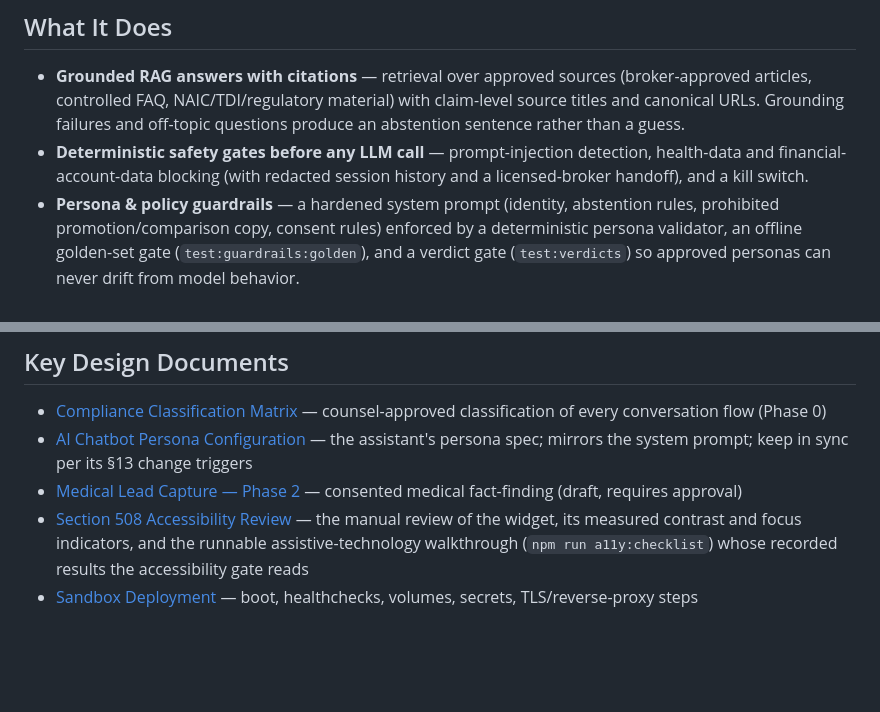
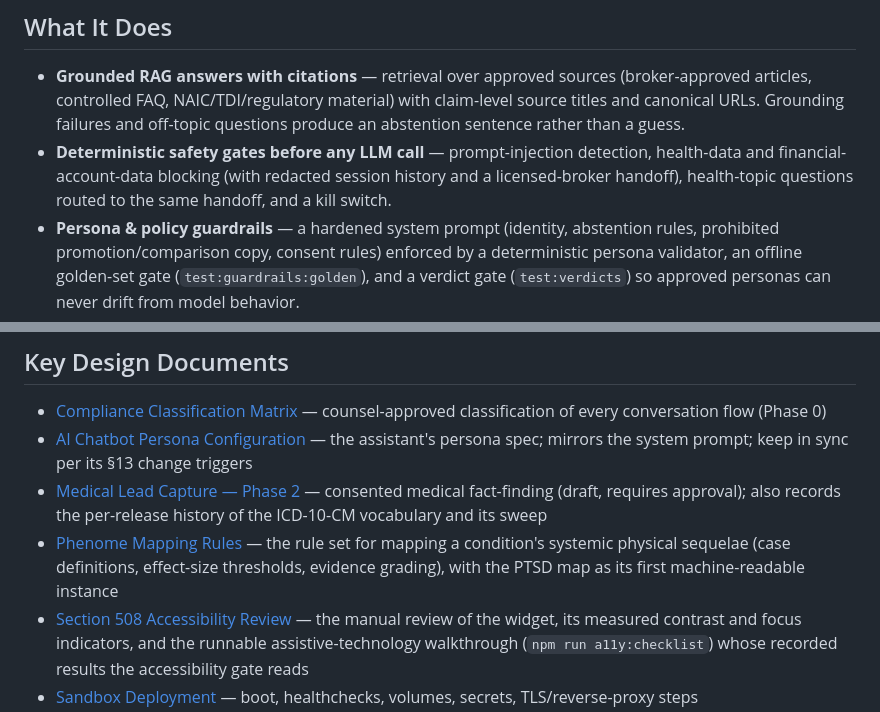
Before and after one commit to richardparslow-commits/LifeChat, a Markdown page: README.md, 2 parts joined by grey strips. GitHub-like rendering; blank space fills up the shorter version.

```diff
--- a/README.md
+++ b/README.md
@@ -11,7 +11,7 @@ The assistant is **educational, not advisory**. It may explain approved content
 ## What It Does
 
 - **Grounded RAG answers with citations** — retrieval over approved sources (broker-approved articles, controlled FAQ, NAIC/TDI/regulatory material) with claim-level source titles and canonical URLs. Grounding failures and off-topic questions produce an abstention sentence rather than a guess.
-- **Deterministic safety gates before any LLM call** — prompt-injection detection, health-data and financial-account-data blocking (with redacted session history and a licensed-broker handoff), and a kill switch.
+- **Deterministic safety gates before any LLM call** — prompt-injection detection, health-data and financial-account-data blocking (with redacted session history and a licensed-broker handoff), health-topic questions routed to the same handoff, and a kill switch.
 - **Persona & policy guardrails** — a hardened system prompt (identity, abstention rules, prohibited promotion/comparison copy, consent rules) enforced by a deterministic persona validator, an offline golden-set gate (`test:guardrails:golden`), and a verdict gate (`test:verdicts`) so approved personas can never drift from model behavior.
 - **Consented lead capture & data-subject rights** — `/api/consent` and `/api/dsr` both persist **fail-closed** (an acknowledgment is only issued after the record hits disk) and **encrypted at rest** when `RECORD_ENCRYPTION_KEY` is set (AES-256-GCM envelopes; loaders warn loudly when records are skipped for a missing or mismatched key; in pilot mode without a key, records persist in plaintext so never deploy pilot mode without setting the key).
 - **Admin-gated operations** — system prompt, session history, session listing/deletion, RAG search, and DSR status require an `x-admin-key` header compared in constant time when `ADMIN_API_KEY` is configured.
@@ -285,7 +306,8 @@ PILOT_MODE=true node dist/index.js        # honors PORT if LIFECHAT_PORT is unse
 
 - [Compliance Classification Matrix](docs/compliance-classification-matrix.md) — counsel-approved classification of every conversation flow (Phase 0)
 - [AI Chatbot Persona Configuration](docs/ai-chatbot-persona-configuration.md) — the assistant's persona spec; mirrors the system prompt; keep in sync per its §13 change triggers
-- [Medical Lead Capture — Phase 2](docs/medical-lead-capture-phase2.md) — consented medical fact-finding (draft, requires approval)
+- [Medical Lead Capture — Phase 2](docs/medical-lead-capture-phase2.md) — consented medical fact-finding (draft, requires approval); also records the per-release history of the ICD-10-CM vocabulary and its sweep
+- [Phenome Mapping Rules](docs/phenome-mapping-rules.md) — the rule set for mapping a condition's systemic physical sequelae (case definitions, effect-size thresholds, evidence grading), with the PTSD map as its first machine-readable instance
 - [Section 508 Accessibility Review](docs/section-508-accessibility-review.md) — the manual review of the widget, its measured contrast and focus indicators, and the runnable assistive-technology walkthrough (`npm run a11y:checklist`) whose recorded results the accessibility gate reads
 - [Sandbox Deployment](docs/sandbox-deployment.md) — boot, healthchecks, volumes, secrets, TLS/reverse-proxy steps
 - [Privacy Notice](docs/privacy-notice.md) — GLBA + TDPSA disclosures
```
Also changed, not shown: other parts of README.md (+29 -8 lines).
